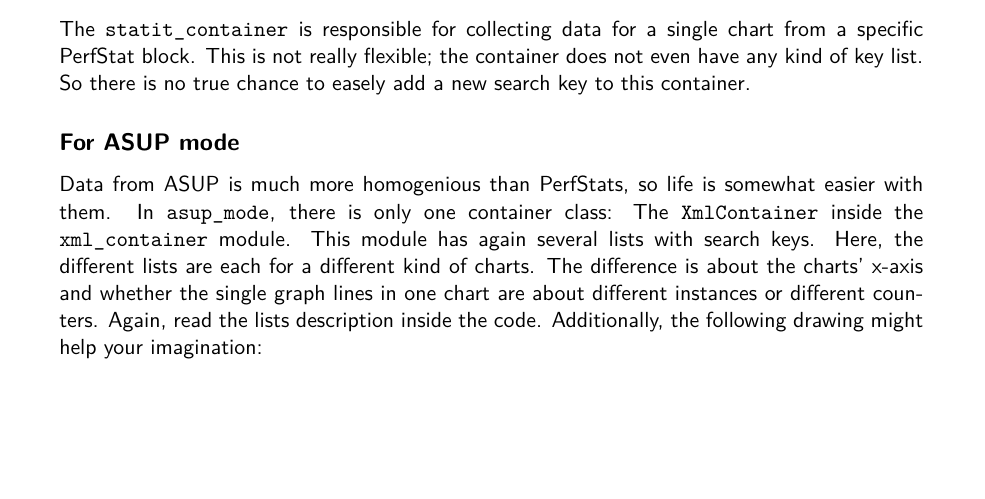
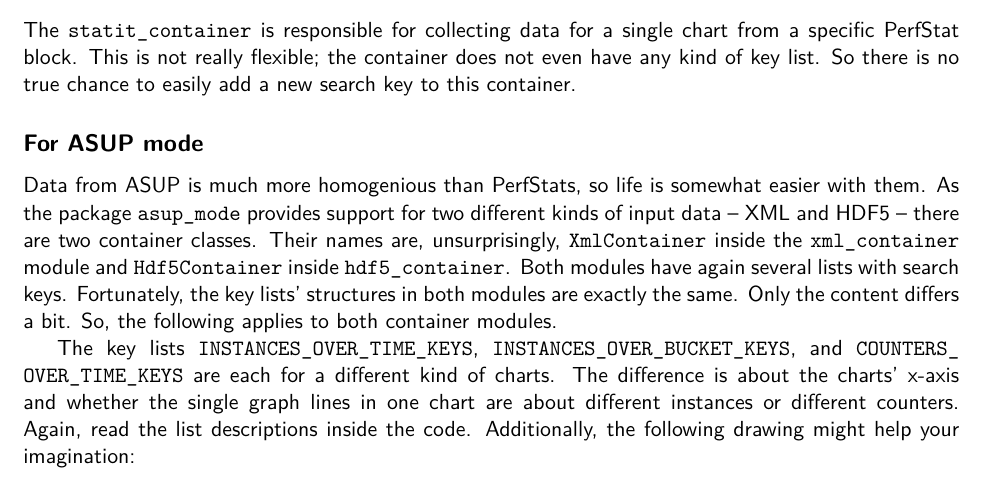
Before and after one commit to AdvUni/picdat, a LaTeX document (documentation/how_to_add_charts/how_to_add_charts.tex): part of page 2 of 2, cut so that both start at the same text, the shorter picture padded with empty space. Compiled offline with pdfLaTeX.

Commit message:
updated documentation

```diff
--- a/documentation/how_to_add_charts/how_to_add_charts.tex
+++ b/documentation/how_to_add_charts/how_to_add_charts.tex
@@ -15,7 +15,7 @@
 % see <http://www.gnu.org/licenses/>.
 
 \documentclass[a4paper,11pt]{article}
-\usepackage[a4paper, total={6in, 8in}]{geometry}
+\usepackage[a4paper, total={6.5in, 9in}]{geometry}
 \usepackage[T1]{fontenc}
 \usepackage[utf8]{inputenc}
 \usepackage{lmodern}
@@ -57,10 +57,12 @@ The \verb|per_iteration_container| has four key lists (and one additional single
 The \verb|sysstat_container| has three key lists. The sysstat blocks in PerfStats are table-like structures; PicDat reads some of the columns. The considered columns are categorized after the units belonging to them. All considered columns having either the unit '\%' or 'MB/s' or no unit at all. Each of the three key lists in \verb|sysstat_container| is about one of these three categories. The column names are defined in the keys. Values for the same unit can be visualized in the same chart, so each key list is collecting data for exactly one chart. Some of the keys are tuples. This is because the sysstat table headers are spread over two lines and sometimes several key words are necessary to determine a column. To better understand why the keys have the format they have, just look into a PerfStat's sysstat block. If you want to evaluate more columns from a sysstat block, try if it makes sense to append to one of the existing key lists which will add a graph line to the respective chart. Otherwise, a more extensive adaption of PicDat is necessary.
 
 \subsubsection*{statit container}
-The \verb|statit_container| is responsible for collecting data for a single chart from a specific PerfStat block. This is not really flexible; the container does not even have any kind of key list. So there is no true chance to easely add a new search key to this container.
+The \verb|statit_container| is responsible for collecting data for a single chart from a specific PerfStat block. This is not really flexible; the container does not even have any kind of key list. So there is no true chance to easily add a new search key to this container.
 
 \subsection*{For ASUP mode}
-Data from ASUP is much more homogenious than PerfStats, so life is somewhat easier with them. In \verb|asup_mode|, there is only one container class: The \verb|Xml|\verb|Container| inside the\break\verb|xml_container| module. This module has again several lists with search keys. Here, the different lists are each for a different kind of charts. The difference is about the charts' x-axis and whether the single graph lines in one chart are about different instances or different counters. Again, read the lists description inside the code. Additionally, the following drawing might help your imagination:
+Data from ASUP is much more homogenious than PerfStats, so life is somewhat easier with them. As the package \verb|asup_mode| provides support for two different kinds of input data -- XML and HDF5 -- there are two container classes. Their names are, unsurprisingly, \verb|XmlContainer| inside the \verb|xml_container| module and \verb|Hdf5Container| inside \verb|hdf5_container|. Both modules have again several lists with search keys. Fortunately, the key lists' structures in both modules are exactly the same. Only the content differs a bit. So, the following applies to both container modules.
+
+The key lists \verb|INSTANCES_OVER_TIME_KEYS|, \verb|INSTANCES_OVER_BUCKET_KEYS|, and \verb|COUNTERS_|\break\verb|OVER_TIME_KEYS| are each for a different kind of charts. The difference is about the charts' x-axis and whether the single graph lines in one chart are about different instances or different counters. Again, read the list descriptions inside the code. Additionally, the following drawing might help your imagination:
 
 \begin{lstlisting}
           INSTANCES_OVER_TIME_KEYS                         INSTANCES_OVER_BUCKET_KEYS                        COUNTERS_OVER_TIME_KEYS
```
Also changed, not shown: documentation/how_to_add_charts.pdf, documentation/how_to_add_charts/how_to_add_charts.pdf.
